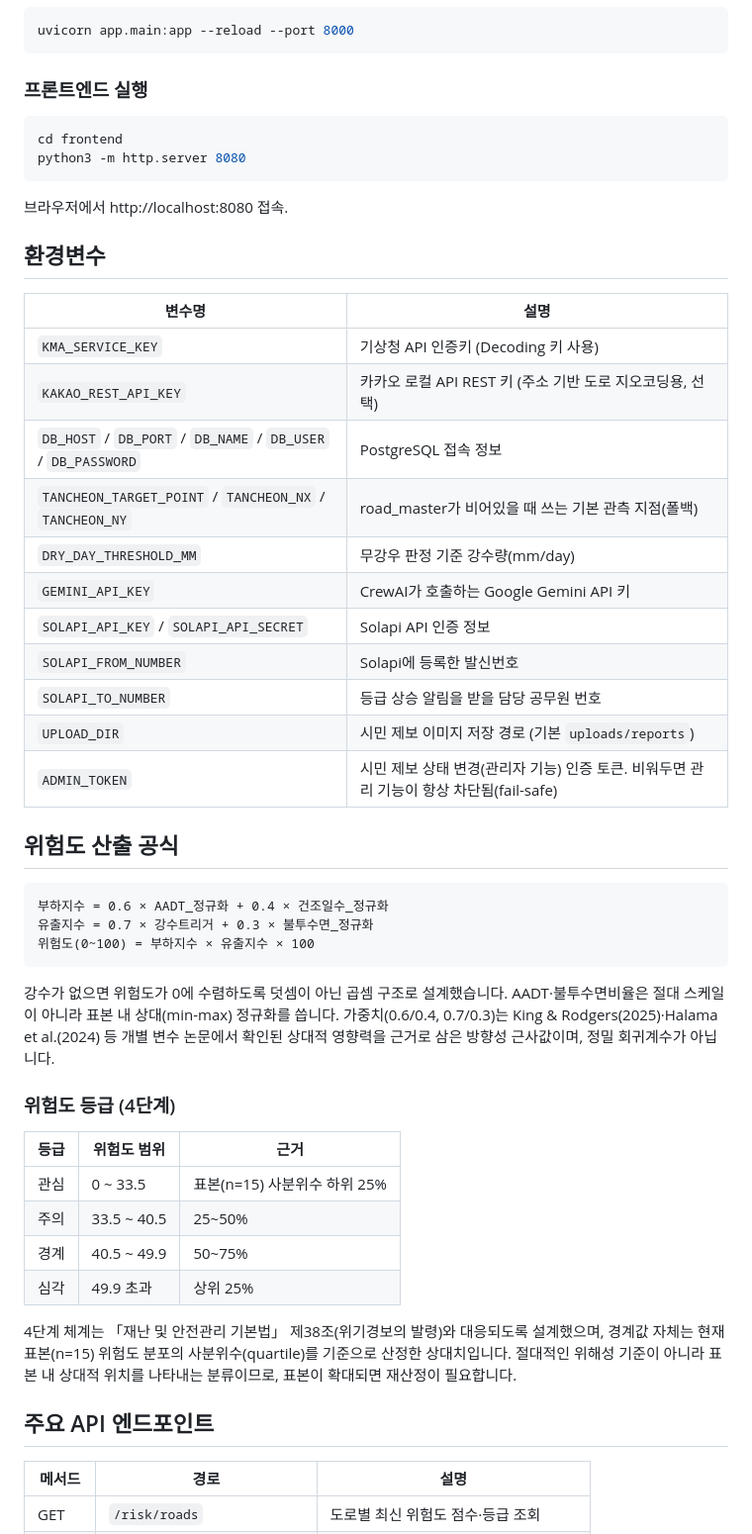
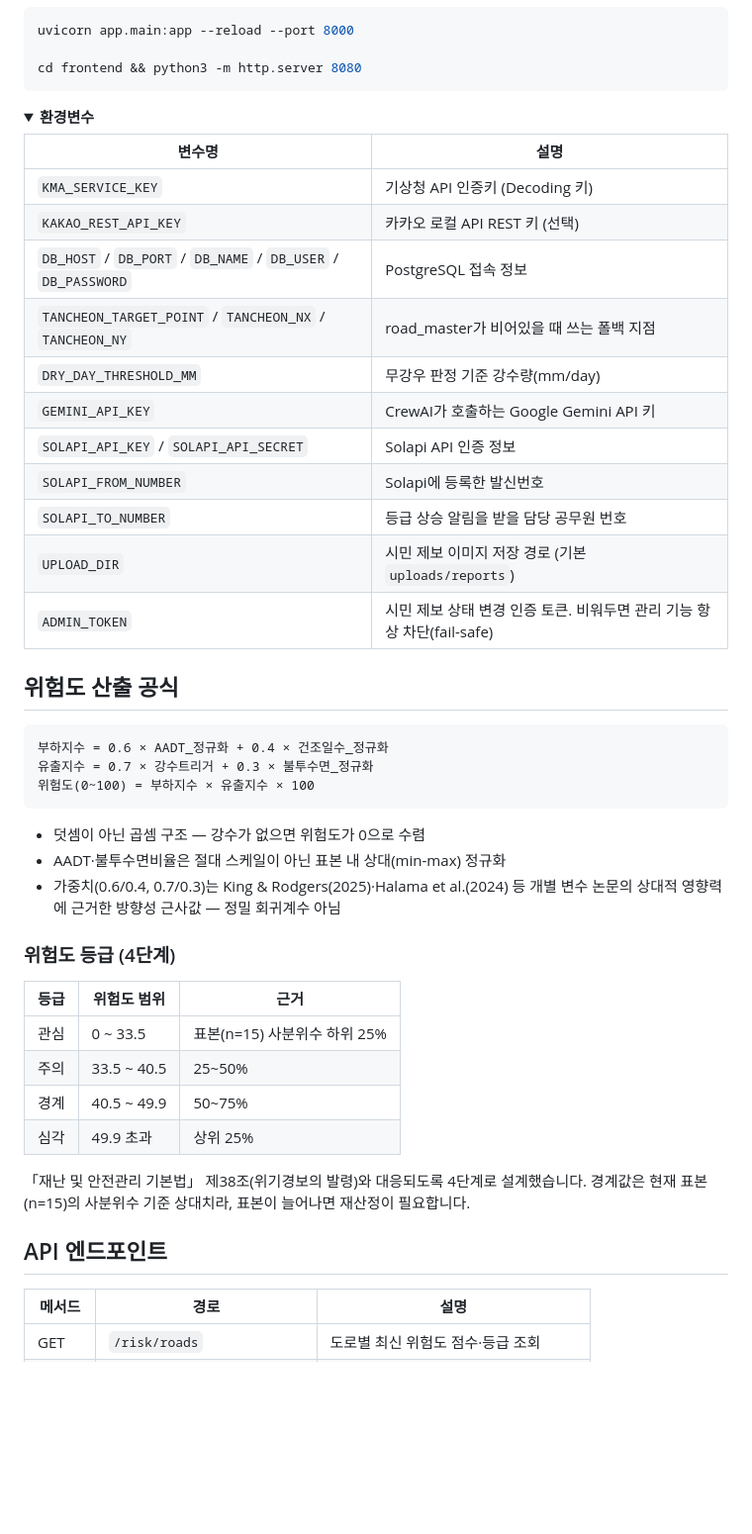
Before and after one commit to Jongwon-J/Python-R-6PPD-Q-, a Markdown page: README.md, the part around one of its changes. Shown at 99% size. Rendered like a GitHub page; folded sections open; blank space fills up the shorter version.

````diff
--- a/README.md
+++ b/README.md
@@ -115,31 +120,30 @@ python data_pipeline/crew_alert_agent.py     # 등급 상승 시 공문서 생
 
 ```bash
 uvicorn app.main:app --reload --port 8000
+
+cd frontend && python3 -m http.server 8080
 ```
 
-### 프론트엔드 실행
+</details>
 
-```bash
-cd frontend
-python3 -m http.server 8080
-```
-브라우저에서 http://localhost:8080 접속.
-
-## 환경변수
+<details>
+<summary><b>환경변수</b></summary>
 
 | 변수명 | 설명 |
 |---|---|
-| `KMA_SERVICE_KEY` | 기상청 API 인증키 (Decoding 키 사용) |
-| `KAKAO_REST_API_KEY` | 카카오 로컬 API REST 키 (주소 기반 도로 지오코딩용, 선택) |
+| `KMA_SERVICE_KEY` | 기상청 API 인증키 (Decoding 키) |
+| `KAKAO_REST_API_KEY` | 카카오 로컬 API REST 키 (선택) |
 | `DB_HOST` / `DB_PORT` / `DB_NAME` / `DB_USER` / `DB_PASSWORD` | PostgreSQL 접속 정보 |
-| `TANCHEON_TARGET_POINT` / `TANCHEON_NX` / `TANCHEON_NY` | road_master가 비어있을 때 쓰는 기본 관측 지점(폴백) |
+| `TANCHEON_TARGET_POINT` / `TANCHEON_NX` / `TANCHEON_NY` | road_master가 비어있을 때 쓰는 폴백 지점 |
 | `DRY_DAY_THRESHOLD_MM` | 무강우 판정 기준 강수량(mm/day) |
 | `GEMINI_API_KEY` | CrewAI가 호출하는 Google Gemini API 키 |
 | `SOLAPI_API_KEY` / `SOLAPI_API_SECRET` | Solapi API 인증 정보 |
 | `SOLAPI_FROM_NUMBER` | Solapi에 등록한 발신번호 |
 | `SOLAPI_TO_NUMBER` | 등급 상승 알림을 받을 담당 공무원 번호 |
 | `UPLOAD_DIR` | 시민 제보 이미지 저장 경로 (기본 `uploads/reports`) |
-| `ADMIN_TOKEN` | 시민 제보 상태 변경(관리자 기능) 인증 토큰. 비워두면 관리 기능이 항상 차단됨(fail-safe) |
+| `ADMIN_TOKEN` | 시민 제보 상태 변경 인증 토큰. 비워두면 관리 기능 항상 차단(fail-safe) |
+
+</details>
 
 ## 위험도 산출 공식
 
@@ -149,7 +153,9 @@ python3 -m http.server 8080
 위험도(0~100) = 부하지수 × 유출지수 × 100
 ```
 
-강수가 없으면 위험도가 0에 수렴하도록 덧셈이 아닌 곱셈 구조로 설계했습니다. AADT·불투수면비율은 절대 스케일이 아니라 표본 내 상대(min-max) 정규화를 씁니다. 가중치(0.6/0.4, 0.7/0.3)는 King & Rodgers(2025)·Halama et al.(2024) 등 개별 변수 논문에서 확인된 상대적 영향력을 근거로 삼은 방향성 근사값이며, 정밀 회귀계수가 아닙니다.
+- 덧셈이 아닌 곱셈 구조 — 강수가 없으면 위험도가 0으로 수렴
+- AADT·불투수면비율은 절대 스케일이 아닌 표본 내 상대(min-max) 정규화
+- 가중치(0.6/0.4, 0.7/0.3)는 King & Rodgers(2025)·Halama et al.(2024) 등 개별 변수 논문의 상대적 영향력에 근거한 방향성 근사값 — 정밀 회귀계수 아님
 
 ### 위험도 등급 (4단계)
 
@@ -160,9 +166,9 @@ python3 -m http.server 8080
 | 경계 | 40.5 ~ 49.9 | 50~75% |
 | 심각 | 49.9 초과 | 상위 25% |
 
-4단계 체계는 「재난 및 안전관리 기본법」 제38조(위기경보의 발령)와 대응되도록 설계했으며, 경계값 자체는 현재 표본(n=15) 위험도 분포의 사분위수(quartile)를 기준으로 산정한 상대치입니다. 절대적인 위해성 기준이 아니라 표본 내 상대적 위치를 나타내는 분류이므로, 표본이 확대되면 재산정이 필요합니다.
+「재난 및 안전관리 기본법」 제38조(위기경보의 발령)와 대응되도록 4단계로 설계했습니다. 경계값은 현재 표본(n=15)의 사분위수 기준 상대치라, 표본이 늘어나면 재산정이 필요합니다.
 
-## 주요 API 엔드포인트
+## API 엔드포인트
 
 | 메서드 | 경로 | 설명 |
 |---|---|---|
````
Also changed, not shown: other parts of README.md (+55 -50 lines), assets/architecture.png (added), 1 other file.
